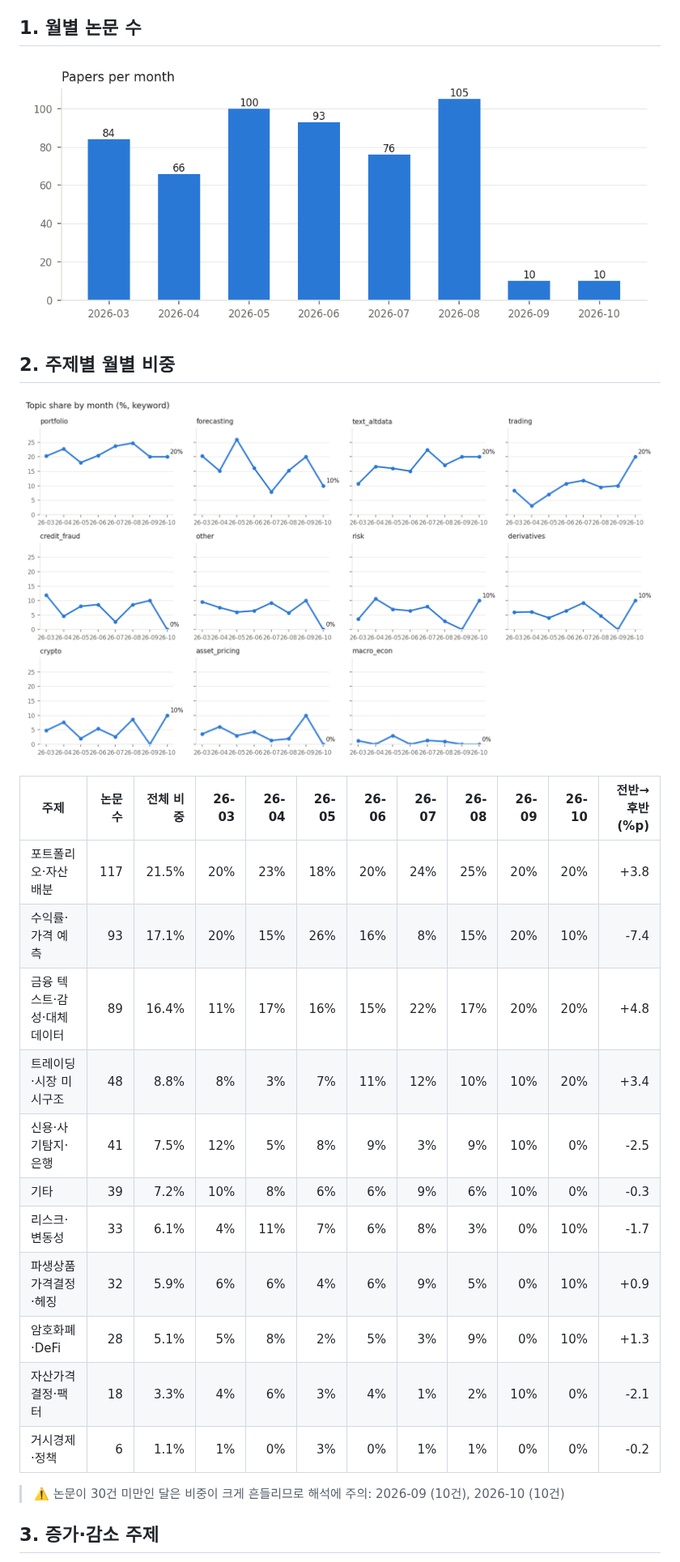
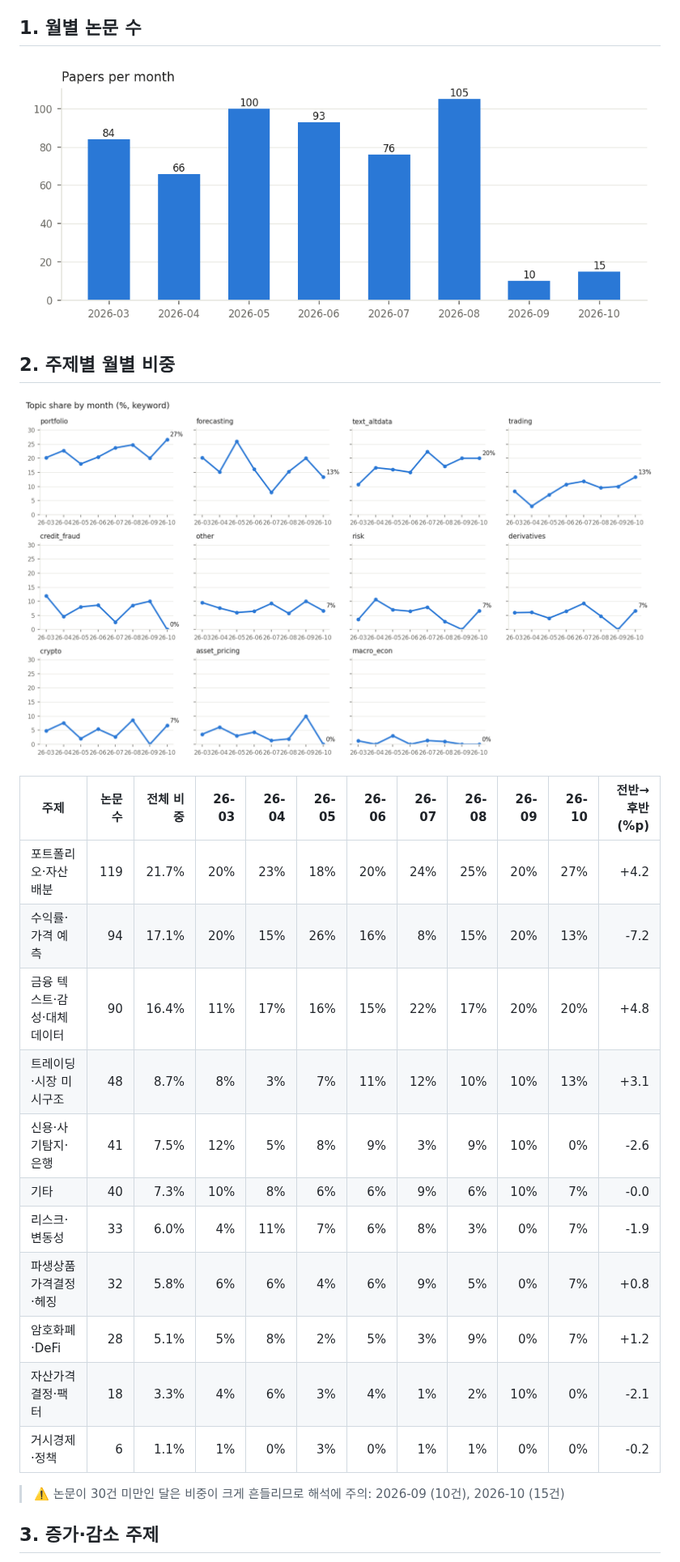
Before and after one commit to marji-kr/team_project_bigdata_26_02, a Markdown page: outputs/reports/trend_report_keyword.md, the part around one of its changes. Shown at 81% size. GitHub-like rendering; pictures changed too: outputs/figures/monthly_counts.png, outputs/figures/topic_share.png.

```diff
--- a/outputs/reports/trend_report_keyword.md
+++ b/outputs/reports/trend_report_keyword.md
@@ -14,19 +14,19 @@
 
 | 주제 | 논문 수 | 전체 비중 | 26-03 | 26-04 | 26-05 | 26-06 | 26-07 | 26-08 | 26-09 | 26-10 | 전반→후반 (%p) |
 |---|---:|---:|---:|---:|---:|---:|---:|---:|---:|---:|---:|
-| 포트폴리오·자산배분 | 117 | 21.5% | 20% | 23% | 18% | 20% | 24% | 25% | 20% | 20% | +3.8 |
-| 수익률·가격 예측 | 93 | 17.1% | 20% | 15% | 26% | 16% | 8% | 15% | 20% | 10% | -7.4 |
-| 금융 텍스트·감성·대체데이터 | 89 | 16.4% | 11% | 17% | 16% | 15% | 22% | 17% | 20% | 20% | +4.8 |
-| 트레이딩·시장 미시구조 | 48 | 8.8% | 8% | 3% | 7% | 11% | 12% | 10% | 10% | 20% | +3.4 |
-| 신용·사기탐지·은행 | 41 | 7.5% | 12% | 5% | 8% | 9% | 3% | 9% | 10% | 0% | -2.5 |
-| 기타 | 39 | 7.2% | 10% | 8% | 6% | 6% | 9% | 6% | 10% | 0% | -0.3 |
-| 리스크·변동성 | 33 | 6.1% | 4% | 11% | 7% | 6% | 8% | 3% | 0% | 10% | -1.7 |
-| 파생상품 가격결정·헤징 | 32 | 5.9% | 6% | 6% | 4% | 6% | 9% | 5% | 0% | 10% | +0.9 |
-| 암호화폐·DeFi | 28 | 5.1% | 5% | 8% | 2% | 5% | 3% | 9% | 0% | 10% | +1.3 |
+| 포트폴리오·자산배분 | 119 | 21.7% | 20% | 23% | 18% | 20% | 24% | 25% | 20% | 27% | +4.2 |
+| 수익률·가격 예측 | 94 | 17.1% | 20% | 15% | 26% | 16% | 8% | 15% | 20% | 13% | -7.2 |
+| 금융 텍스트·감성·대체데이터 | 90 | 16.4% | 11% | 17% | 16% | 15% | 22% | 17% | 20% | 20% | +4.8 |
+| 트레이딩·시장 미시구조 | 48 | 8.7% | 8% | 3% | 7% | 11% | 12% | 10% | 10% | 13% | +3.1 |
+| 신용·사기탐지·은행 | 41 | 7.5% | 12% | 5% | 8% | 9% | 3% | 9% | 10% | 0% | -2.6 |
+| 기타 | 40 | 7.3% | 10% | 8% | 6% | 6% | 9% | 6% | 10% | 7% | -0.0 |
+| 리스크·변동성 | 33 | 6.0% | 4% | 11% | 7% | 6% | 8% | 3% | 0% | 7% | -1.9 |
+| 파생상품 가격결정·헤징 | 32 | 5.8% | 6% | 6% | 4% | 6% | 9% | 5% | 0% | 7% | +0.8 |
+| 암호화폐·DeFi | 28 | 5.1% | 5% | 8% | 2% | 5% | 3% | 9% | 0% | 7% | +1.2 |
 | 자산가격결정·팩터 | 18 | 3.3% | 4% | 6% | 3% | 4% | 1% | 2% | 10% | 0% | -2.1 |
 | 거시경제·정책 | 6 | 1.1% | 1% | 0% | 3% | 0% | 1% | 1% | 0% | 0% | -0.2 |
 
-> ⚠️ 논문이 30건 미만인 달은 비중이 크게 흔들리므로 해석에 주의: 2026-09 (10건), 2026-10 (10건)
+> ⚠️ 논문이 30건 미만인 달은 비중이 크게 흔들리므로 해석에 주의: 2026-09 (10건), 2026-10 (15건)
 
 ## 3. 증가·감소 주제
 
```
Also changed, not shown: other parts of outputs/reports/trend_report_keyword.md (+17 -17 lines), outputs/figures/method_share.png, 9 other files.
